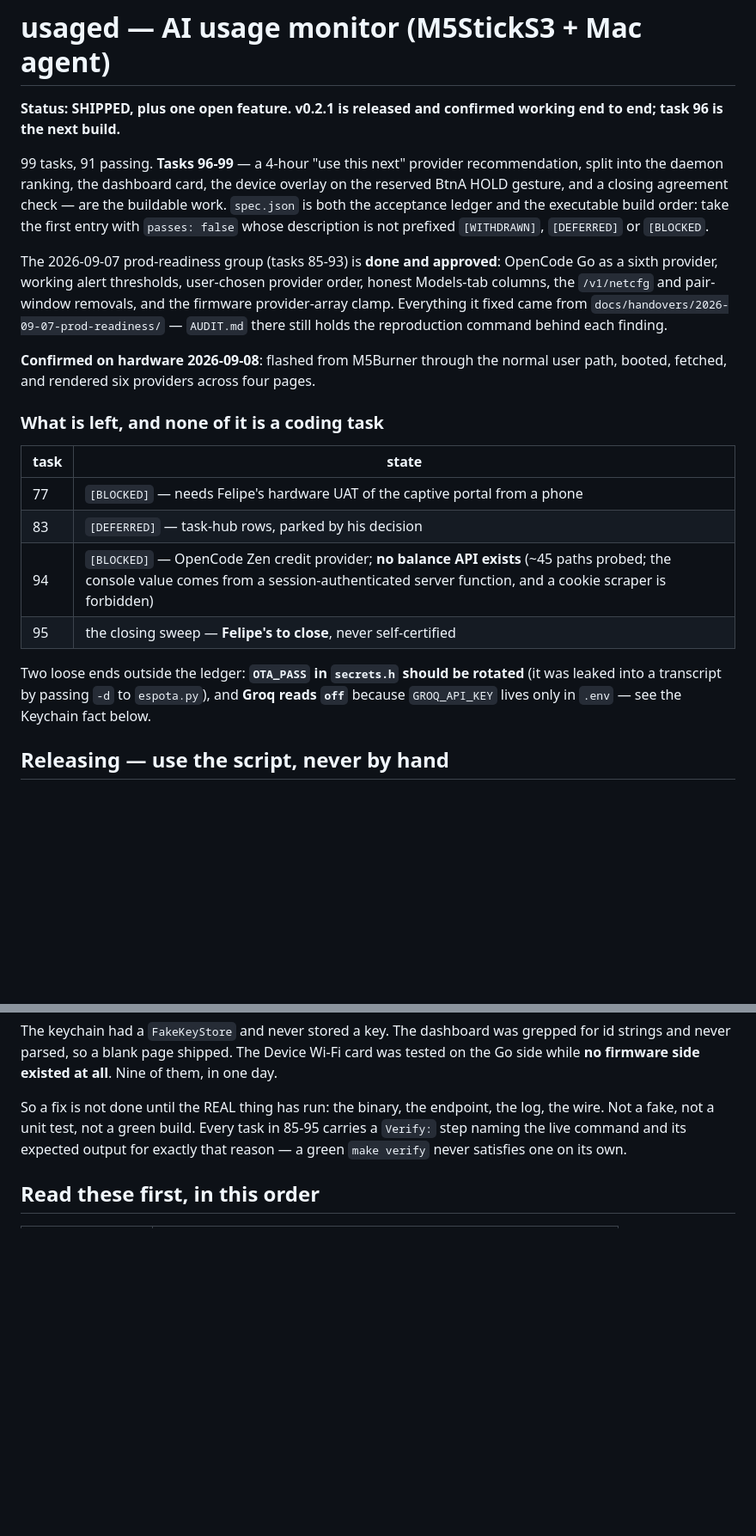
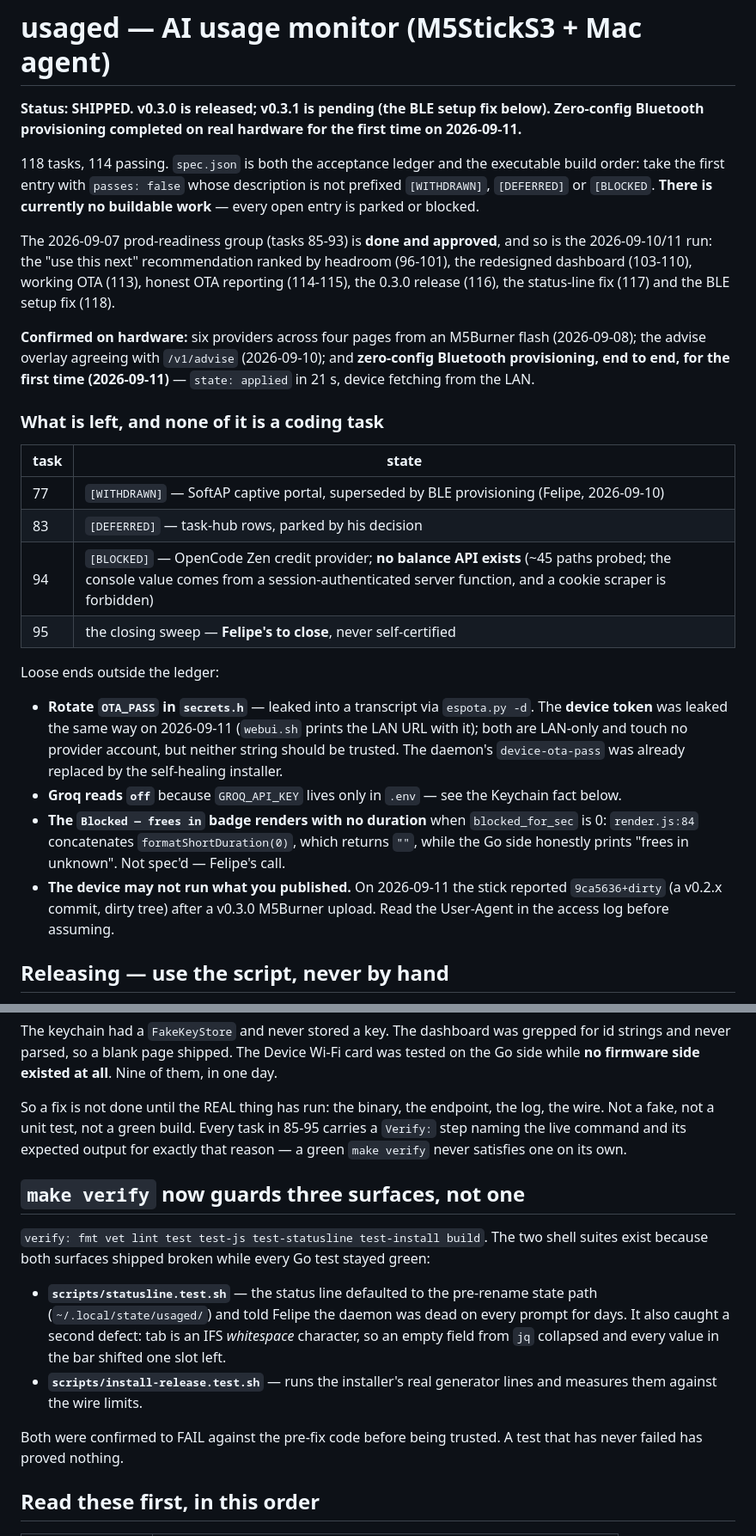
Before and after one commit to fcavalcantirj/sticks3-ai-usage, a Markdown page: CLAUDE.md, 2 parts joined by grey strips. Shown at 86% size. GitHub-like rendering; blank space fills up the shorter version.

```diff
--- a/CLAUDE.md
+++ b/CLAUDE.md
@@ -1,34 +1,48 @@
 # usaged — AI usage monitor (M5StickS3 + Mac agent)
 
-**Status: SHIPPED, plus one open feature. v0.2.1 is released and confirmed working end to end; task 96 is the next build.**
+**Status: SHIPPED. v0.3.0 is released; v0.3.1 is pending (the BLE setup fix below). Zero-config Bluetooth provisioning completed on real hardware for the first time on 2026-09-11.**
 
-99 tasks, 91 passing. **Tasks 96-99** — a 4-hour "use this next" provider recommendation, split into the daemon ranking, the dashboard card, the device overlay on the reserved BtnA HOLD gesture, and a closing agreement check — are the buildable work. `spec.json` is both the acceptance ledger and the
+118 tasks, 114 passing. `spec.json` is both the acceptance ledger and the
 executable build order: take the first entry with `passes: false` whose
-description is not prefixed `[WITHDRAWN]`, `[DEFERRED]` or `[BLOCKED`.
+description is not prefixed `[WITHDRAWN]`, `[DEFERRED]` or `[BLOCKED`. **There is
+currently no buildable work** — every open entry is parked or blocked.
 
-The 2026-09-07 prod-readiness group (tasks 85-93) is **done and approved**:
-OpenCode Go as a sixth provider, working alert thresholds, user-chosen provider
-order, honest Models-tab columns, the `/v1/netcfg` and pair-window removals, and
-the firmware provider-array clamp. Everything it fixed came from
-`docs/handovers/2026-09-07-prod-readiness/` — `AUDIT.md` there still holds the
-reproduction command behind each finding.
+The 2026-09-07 prod-readiness group (tasks 85-93) is **done and approved**, and
+so is the 2026-09-10/11 run: the "use this next" recommendation ranked by
+headroom (96-101), the redesigned dashboard (103-110), working OTA (113), honest
+OTA reporting (114-115), the 0.3.0 release (116), the status-line fix (117) and
+the BLE setup fix (118).
 
-**Confirmed on hardware 2026-09-08**: flashed from M5Burner through the normal
-user path, booted, fetched, and rendered six providers across four pages.
+**Confirmed on hardware:** six providers across four pages from an M5Burner flash
+(2026-09-08); the advise overlay agreeing with `/v1/advise` (2026-09-10); and
+**zero-config Bluetooth provisioning, end to end, for the first time
+(2026-09-11)** — `state: applied` in 21 s, device fetching from the LAN.
 
 ### What is left, and none of it is a coding task
 
 | task | state |
 |---|---|
-| 77 | `[BLOCKED]` — needs Felipe's hardware UAT of the captive portal from a phone |
+| 77 | `[WITHDRAWN]` — SoftAP captive portal, superseded by BLE provisioning (Felipe, 2026-09-10) |
 | 83 | `[DEFERRED]` — task-hub rows, parked by his decision |
 | 94 | `[BLOCKED]` — OpenCode Zen credit provider; **no balance API exists** (~45 paths probed; the console value comes from a session-authenticated server function, and a cookie scraper is forbidden) |
 | 95 | the closing sweep — **Felipe's to close**, never self-certified |
 
-Two loose ends outside the ledger: **`OTA_PASS` in `secrets.h` should be
-rotated** (it was leaked into a transcript by passing `-d` to `espota.py`), and
-**Groq reads `off`** because `GROQ_API_KEY` lives only in `.env` — see the
-Keychain fact below.
+Loose ends outside the ledger:
+
+- **Rotate `OTA_PASS` in `secrets.h`** — leaked into a transcript via
+  `espota.py -d`. The **device token** was leaked the same way on 2026-09-11
+  (`webui.sh` prints the LAN URL with it); both are LAN-only and touch no
+  provider account, but neither string should be trusted. The daemon's
+  `device-ota-pass` was already replaced by the self-healing installer.
+- **Groq reads `off`** because `GROQ_API_KEY` lives only in `.env` — see the
+  Keychain fact below.
+- **The `Blocked — frees in` badge renders with no duration** when
+  `blocked_for_sec` is 0: `render.js:84` concatenates
+  `formatShortDuration(0)`, which returns `""`, while the Go side honestly
+  prints "frees in unknown". Not spec'd — Felipe's call.
+- **The device may not run what you published.** On 2026-09-11 the stick
+  reported `9ca5636+dirty` (a v0.2.x commit, dirty tree) after a v0.3.0 M5Burner
+  upload. Read the User-Agent in the access log before assuming.
 
 ## Releasing — use the script, never by hand
 
@@ -103,6 +117,23 @@ log, the wire. Not a fake, not a unit test, not a green build. Every task in
 85-95 carries a `Verify:` step naming the live command and its expected output
 for exactly that reason — a green `make verify` never satisfies one on its own.
 
+## `make verify` now guards three surfaces, not one
+
+`verify: fmt vet lint test test-js test-statusline test-install build`. The two
+shell suites exist because both surfaces shipped broken while every Go test
+stayed green:
+
+- **`scripts/statusline.test.sh`** — the status line defaulted to the
+  pre-rename state path (`~/.local/state/usaged/`) and told Felipe the daemon was
+  dead on every prompt for days. It also caught a second defect: tab is an IFS
+  *whitespace* character, so an empty field from `jq` collapsed and every value
+  in the bar shifted one slot left.
+- **`scripts/install-release.test.sh`** — runs the installer's real generator
+  lines and measures them against the wire limits.
+
+Both were confirmed to FAIL against the pre-fix code before being trusted. A test
+that has never failed has proved nothing.
+
 ## Read these first, in this order
 
 | file | what it is |
```
Also changed, not shown: other parts of CLAUDE.md (+54 -0 lines).
